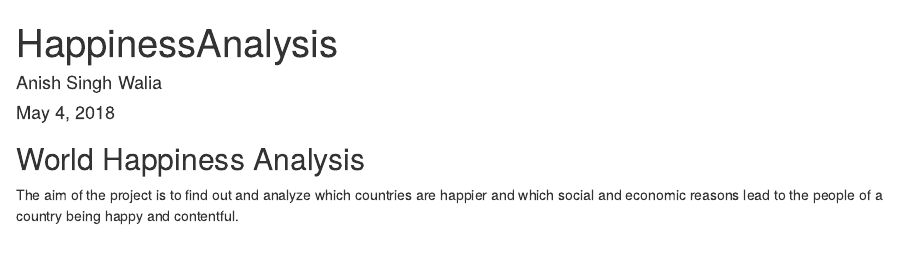
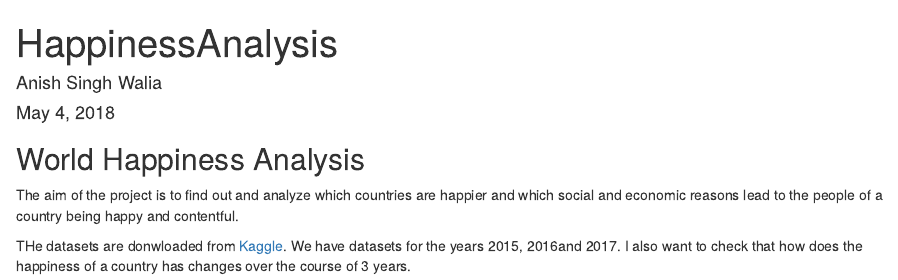
Before and after one commit to anishsingh20/World-Happiness-analysis, an R Markdown document (happinessAnalysis.Rmd): the page in a window 1100 px wide, from its top. Rendered offline with R 4.5, knitr and Pandoc, with nearby package versions.

Commit message:
added the link to the datasets

```diff
--- a/happinessAnalysis.Rmd
+++ b/happinessAnalysis.Rmd
@@ -9,3 +9,7 @@ output: html_document
 
 
 The aim of the project is to find out and analyze which countries are happier and which social and economic reasons lead to the people of a country being happy and contentful.
+
+
+
+THe datasets are donwloaded from [Kaggle](https://www.kaggle.com/unsdsn/world-happiness/data). We have datasets for the years 2015, 2016and 2017. I also want to check that how does the happiness of a country has  changes over the course of 3 years.
```
